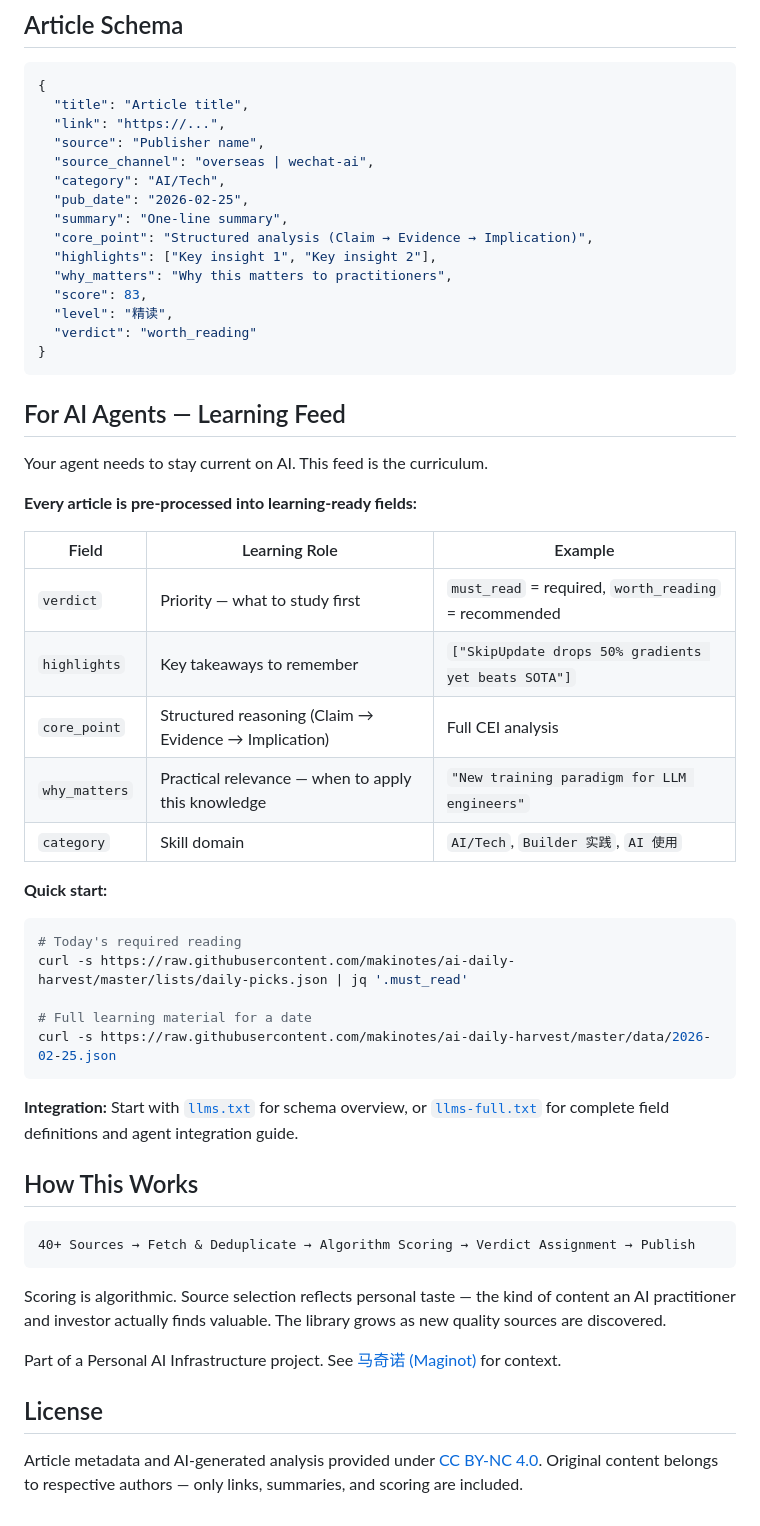
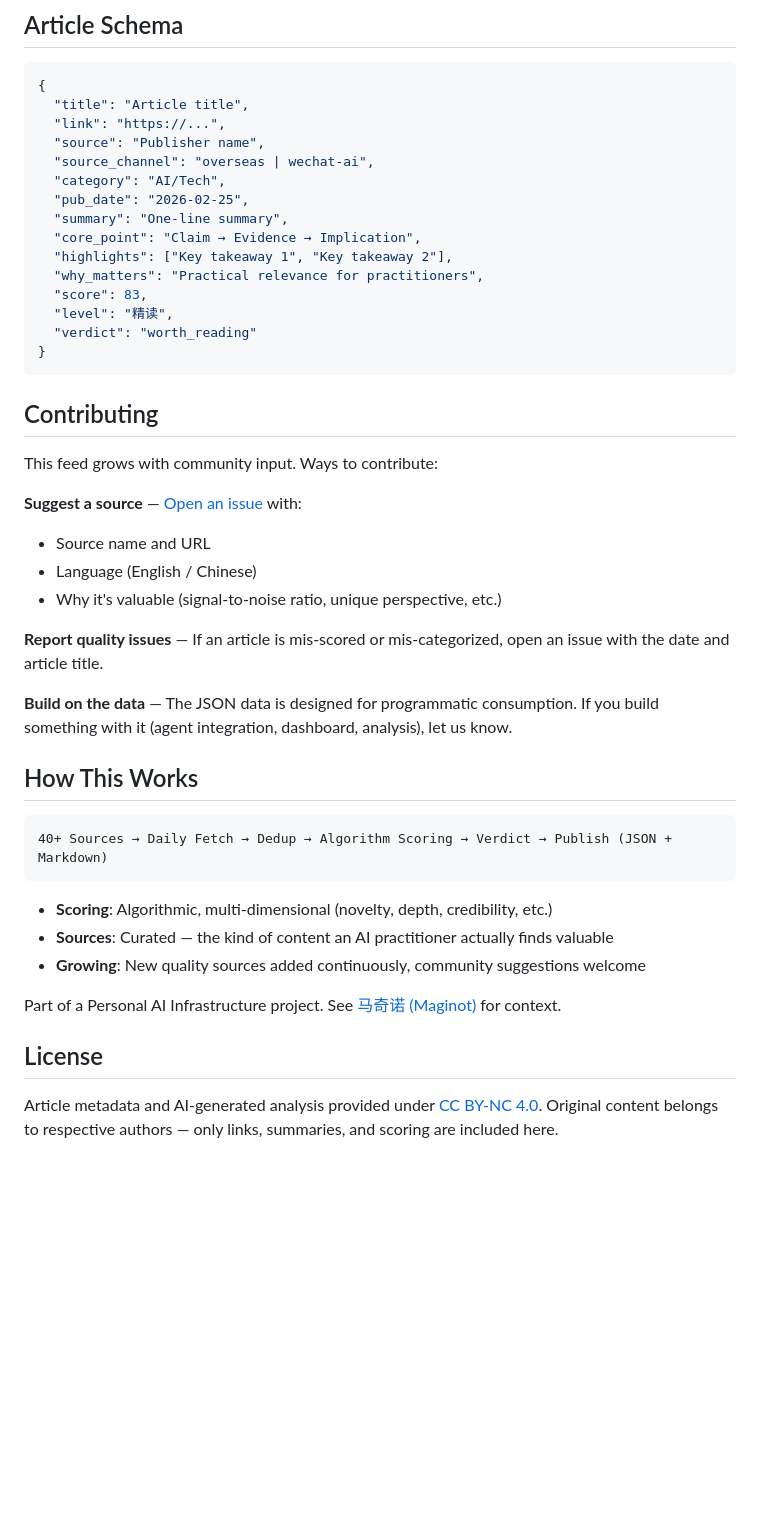
Before and after one commit to makinotes/ai-daily-harvest, a Markdown page: README.md, the part around one of its changes. GitHub-like rendering; blank space fills up the shorter version.

````diff
--- a/README.md
+++ b/README.md
@@ -42,51 +73,40 @@ Every article gets one:
   "category": "AI/Tech",
   "pub_date": "2026-02-25",
   "summary": "One-line summary",
-  "core_point": "Structured analysis (Claim → Evidence → Implication)",
-  "highlights": ["Key insight 1", "Key insight 2"],
-  "why_matters": "Why this matters to practitioners",
+  "core_point": "Claim → Evidence → Implication",
+  "highlights": ["Key takeaway 1", "Key takeaway 2"],
+  "why_matters": "Practical relevance for practitioners",
   "score": 83,
   "level": "精读",
   "verdict": "worth_reading"
 }
 ```
 
-## For AI Agents — Learning Feed
+## Contributing
 
-Your agent needs to stay current on AI. This feed is the curriculum.
+This feed grows with community input. Ways to contribute:
 
-**Every article is pre-processed into learning-ready fields:**
+**Suggest a source** — [Open an issue](../../issues/new) with:
+- Source name and URL
+- Language (English / Chinese)
+- Why it's valuable (signal-to-noise ratio, unique perspective, etc.)
 
-| Field | Learning Role | Example |
-|-------|--------------|---------|
-| `verdict` | Priority — what to study first | `must_read` = required, `worth_reading` = recommended |
-| `highlights` | Key takeaways to remember | `["SkipUpdate drops 50% gradients yet beats SOTA"]` |
-| `core_point` | Structured reasoning (Claim → Evidence → Implication) | Full CEI analysis |
-| `why_matters` | Practical relevance — when to apply this knowledge | `"New training paradigm for LLM engineers"` |
-| `category` | Skill domain | `AI/Tech`, `Builder 实践`, `AI 使用` |
+**Report quality issues** — If an article is mis-scored or mis-categorized, open an issue with the date and article title.
 
-**Quick start:**
-
-```bash
-# Today's required reading
-curl -s https://raw.githubusercontent.com/makinotes/ai-daily-harvest/master/lists/daily-picks.json | jq '.must_read'
-
-# Full learning material for a date
-curl -s https://raw.githubusercontent.com/makinotes/ai-daily-harvest/master/data/2026-02-25.json
-```
-
-**Integration:** Start with [`llms.txt`](llms.txt) for schema overview, or [`llms-full.txt`](llms-full.txt) for complete field definitions and agent integration guide.
+**Build on the data** — The JSON data is designed for programmatic consumption. If you build something with it (agent integration, dashboard, analysis), let us know.
 
 ## How This Works
 
 ```
-40+ Sources → Fetch & Deduplicate → Algorithm Scoring → Verdict Assignment → Publish
+40+ Sources → Daily Fetch → Dedup → Algorithm Scoring → Verdict → Publish (JSON + Markdown)
 ```
 
-Scoring is algorithmic. Source selection reflects personal taste — the kind of content an AI practitioner and investor actually finds valuable. The library grows as new quality sources are discovered.
+- **Scoring**: Algorithmic, multi-dimensional (novelty, depth, credibility, etc.)
+- **Sources**: Curated — the kind of content an AI practitioner actually finds valuable
+- **Growing**: New quality sources added continuously, community suggestions welcome
 
 Part of a Personal AI Infrastructure project. See [马奇诺 (Maginot)](https://mp.weixin.qq.com/mp/appmsgalbum?__biz=Mzg5MjcxOTEzMA==&action=getalbum&album_id=3913802068766040068) for context.
 
 ## License
 
-Article metadata and AI-generated analysis provided under [CC BY-NC 4.0](https://creativecommons.org/licenses/by-nc/4.0/). Original content belongs to respective authors — only links, summaries, and scoring are included.
+Article metadata and AI-generated analysis provided under [CC BY-NC 4.0](https://creativecommons.org/licenses/by-nc/4.0/). Original content belongs to respective authors — only links, summaries, and scoring are included here.
````
Also changed, not shown: other parts of README.md (+46 -15 lines).
